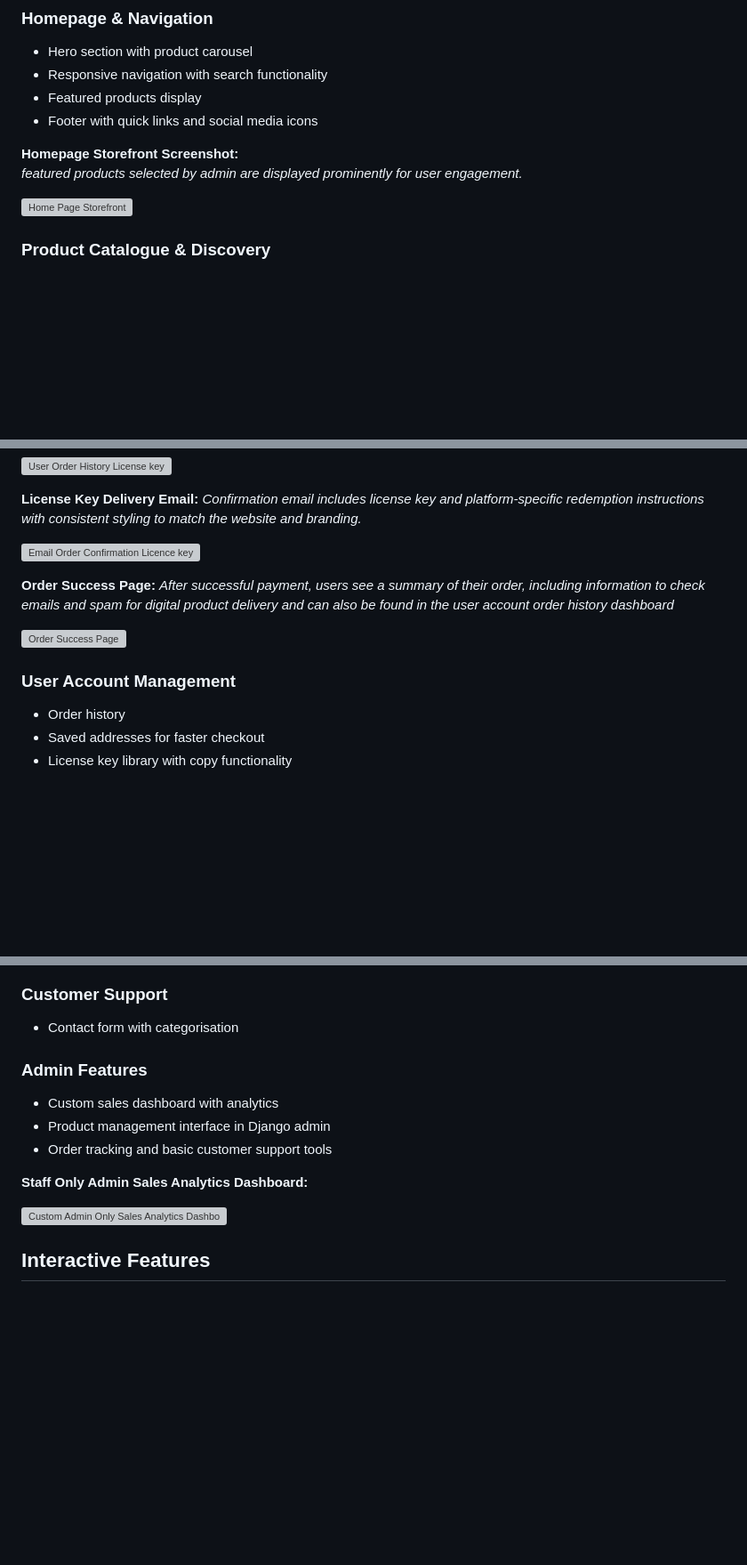
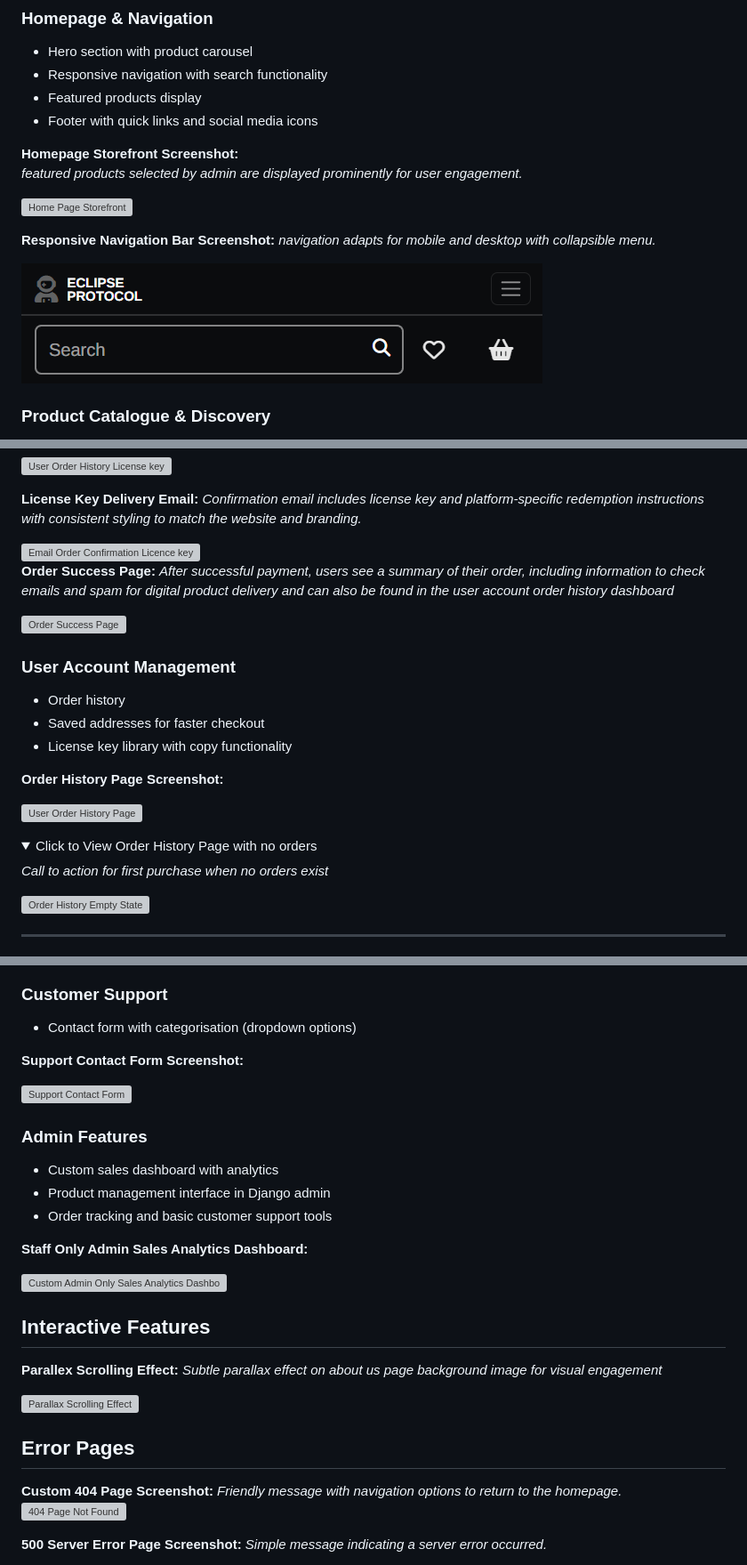
Before and after one commit to Seren-Hughes/eclipse_protocol, a Markdown page: README.md, 3 parts joined by grey strips. Shown: that part at 89% size. Drawn GitHub-style; pictures changed too: docs/images/screenshots/responsive-navigation.png (added); folded sections open; blank space fills up the shorter version; grey boxes are pictures that could not be loaded.

Commit message:
docs: add additional screenshots for site features and details

```diff
--- a/README.md
+++ b/README.md
@@ -835,6 +835,10 @@ _featured products selected by admin are displayed prominently for user engageme
 
 ![Home Page Storefront](docs/images/screenshots/desktop-home-page.png)
 
+**Responsive Navigation Bar Screenshot:**
+_navigation adapts for mobile and desktop with collapsible menu._
+
+![Responsive Navigation Bar](docs/images/screenshots/responsive-navigation.png)
 
 ### Product Catalogue & Discovery
 - Game editions with platform variants (PC, Xbox, Nintendo)
@@ -949,3 +965,17 @@ _After successful payment, users see a summary of their order, including informa
 - Saved addresses for faster checkout
 - License key library with copy functionality
 
+**Order History Page Screenshot:**
+
+![User Order History Page](docs/images/screenshots/desktop-order-history.png)
+
+<details><summary>Click to View Order History Page with no orders</summary>
+
+_Call to action for first purchase when no orders exist_
+
+![Order History Empty State](docs/images/screenshots/desktop-account-no-orders-yet.png)
+
+</details>
+
+---
+
@@ -963,5 +1034,9 @@ _After successful payment, users see a summary of their order, including informa
 ### Customer Support
-- Contact form with categorisation
+- Contact form with categorisation (dropdown options)
+
+**Support Contact Form Screenshot:**
+
+![Support Contact Form](docs/images/screenshots/desktop-contact-support.png)
 
 ### Admin Features
 - Custom sales dashboard with analytics
@@ -974,3 +1049,17 @@ _After successful payment, users see a summary of their order, including informa
 
 ## Interactive Features
 
+**Parallex Scrolling Effect:**
+_Subtle parallax effect on about us page background image for visual engagement_
+
+![Parallax Scrolling Effect](docs/images/screenshots/desktop-about.gif)
+
+## Error Pages
+
+**Custom 404 Page Screenshot:**
+_Friendly message with navigation options to return to the homepage._
+![404 Page Not Found](docs/images/screenshots/desktop-404.png)
+
+**500 Server Error Page Screenshot:**
+_Simple message indicating a server error occurred._
+
```
Also changed, not shown: other parts of README.md (+56 -2 lines).
